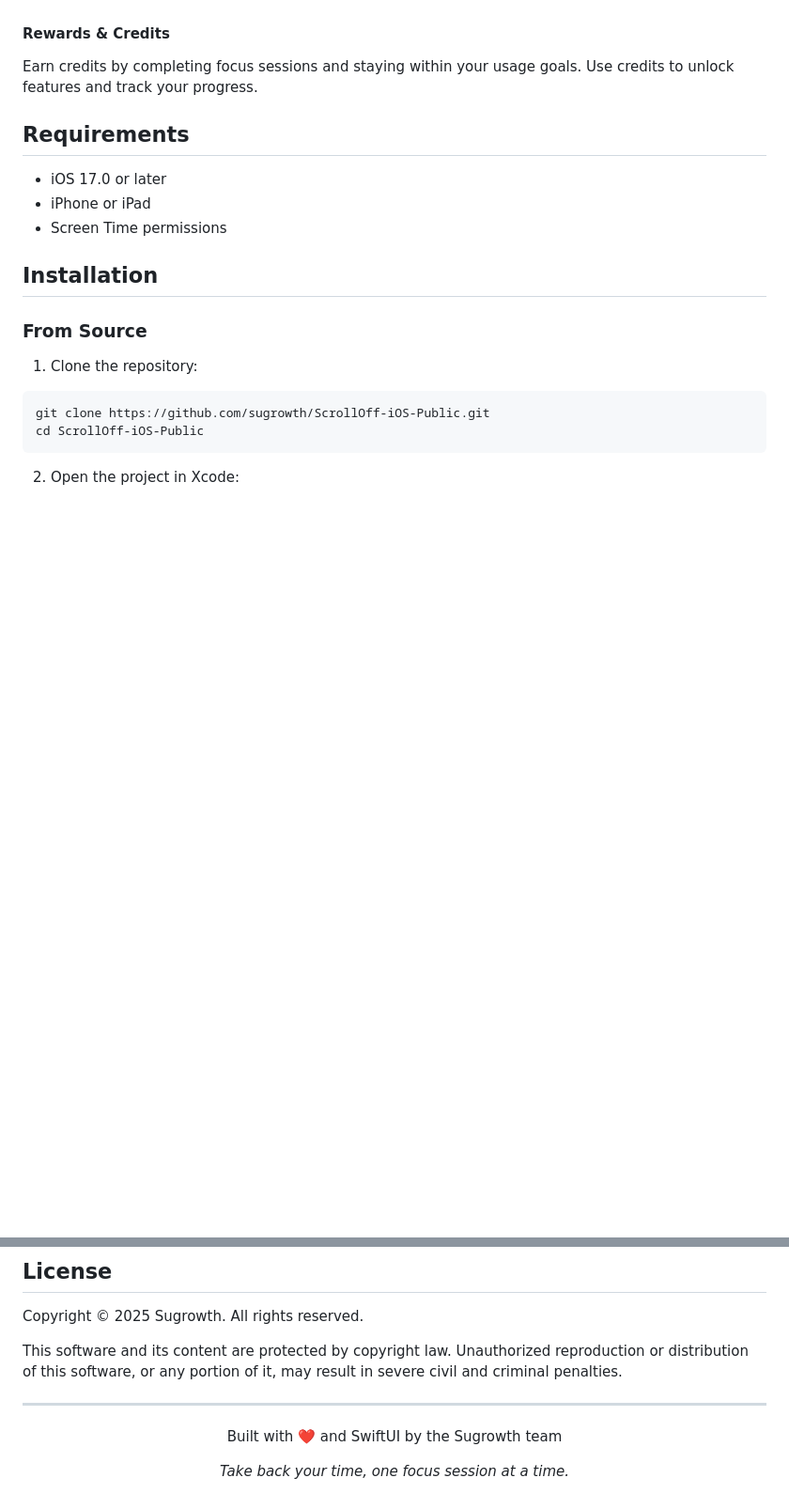
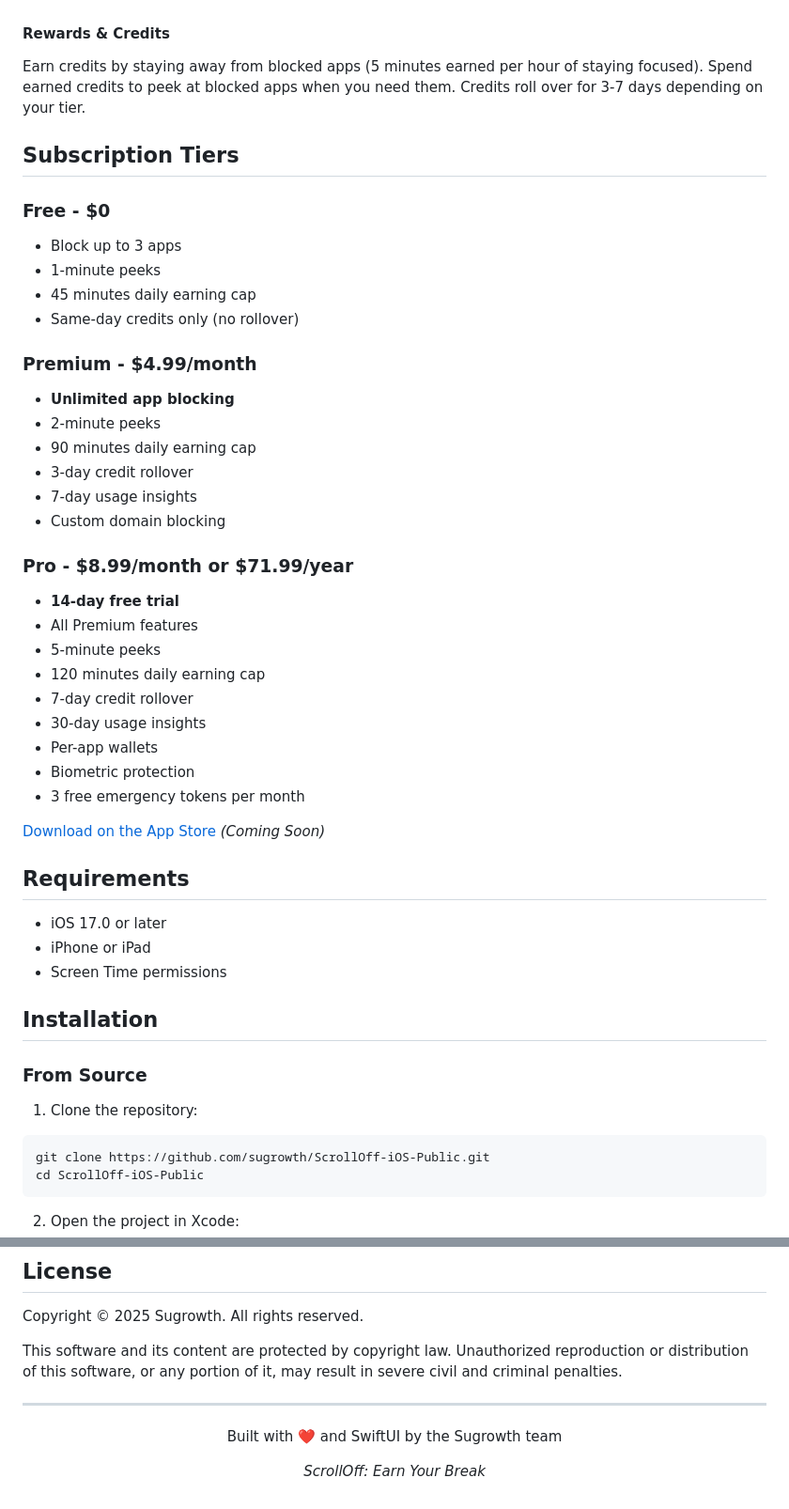
Before and after one commit to sugrowth/ScrollOff-iOS-Public, a Markdown page: README.md, 2 parts joined by grey strips. Shown: that part at 94% size. GitHub-like rendering; blank space fills up the shorter version.

Commit message:
Update README with subscription tiers, privacy info, and accurate features

```diff
--- a/README.md
+++ b/README.md
@@ -56,7 +66,36 @@ See detailed breakdowns of your screen time, including:
 - Productivity scores
 
 #### Rewards & Credits
-Earn credits by completing focus sessions and staying within your usage goals. Use credits to unlock features and track your progress.
+Earn credits by staying away from blocked apps (5 minutes earned per hour of staying focused). Spend earned credits to peek at blocked apps when you need them. Credits roll over for 3-7 days depending on your tier.
+
+## Subscription Tiers
+
+### Free - $0
+- Block up to 3 apps
+- 1-minute peeks
+- 45 minutes daily earning cap
+- Same-day credits only (no rollover)
+
+### Premium - $4.99/month
+- **Unlimited app blocking**
+- 2-minute peeks
+- 90 minutes daily earning cap
+- 3-day credit rollover
+- 7-day usage insights
+- Custom domain blocking
+
+### Pro - $8.99/month or $71.99/year
+- **14-day free trial**
+- All Premium features
+- 5-minute peeks
+- 120 minutes daily earning cap
+- 7-day credit rollover
+- 30-day usage insights
+- Per-app wallets
+- Biometric protection
+- 3 free emergency tokens per month
+
+[Download on the App Store](https://apps.apple.com/app/scrolloff/id6738455506) _(Coming Soon)_
 
 ## Requirements
 
@@ -132,5 +171,5 @@ This software and its content are protected by copyright law. Unauthorized repro
 
 <div align="center">
   <p>Built with ❤️ and SwiftUI by the Sugrowth team</p>
-  <p><em>Take back your time, one focus session at a time.</em></p>
+  <p><em>ScrollOff: Earn Your Break</em></p>
 </div>
```
Also changed, not shown: other parts of README.md (+17 -7 lines).
